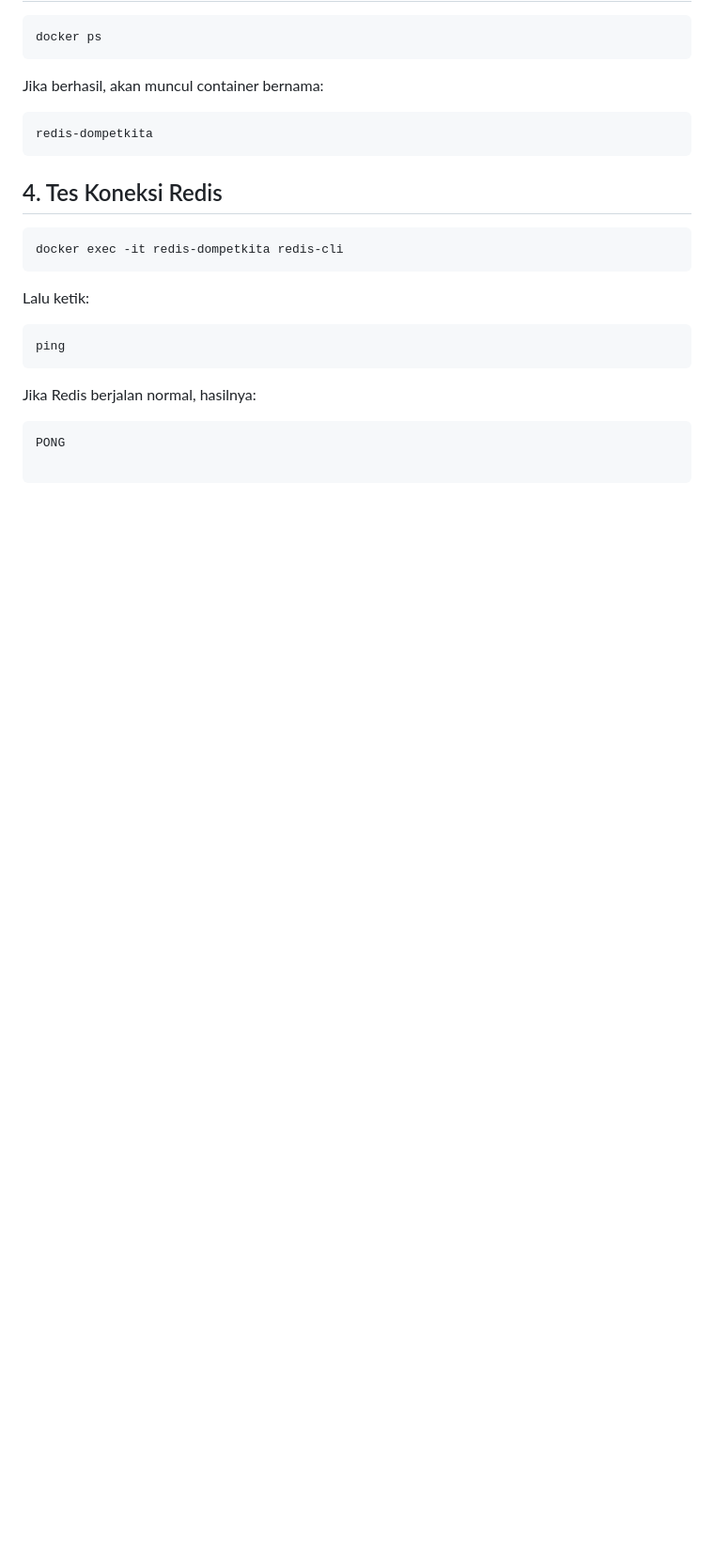
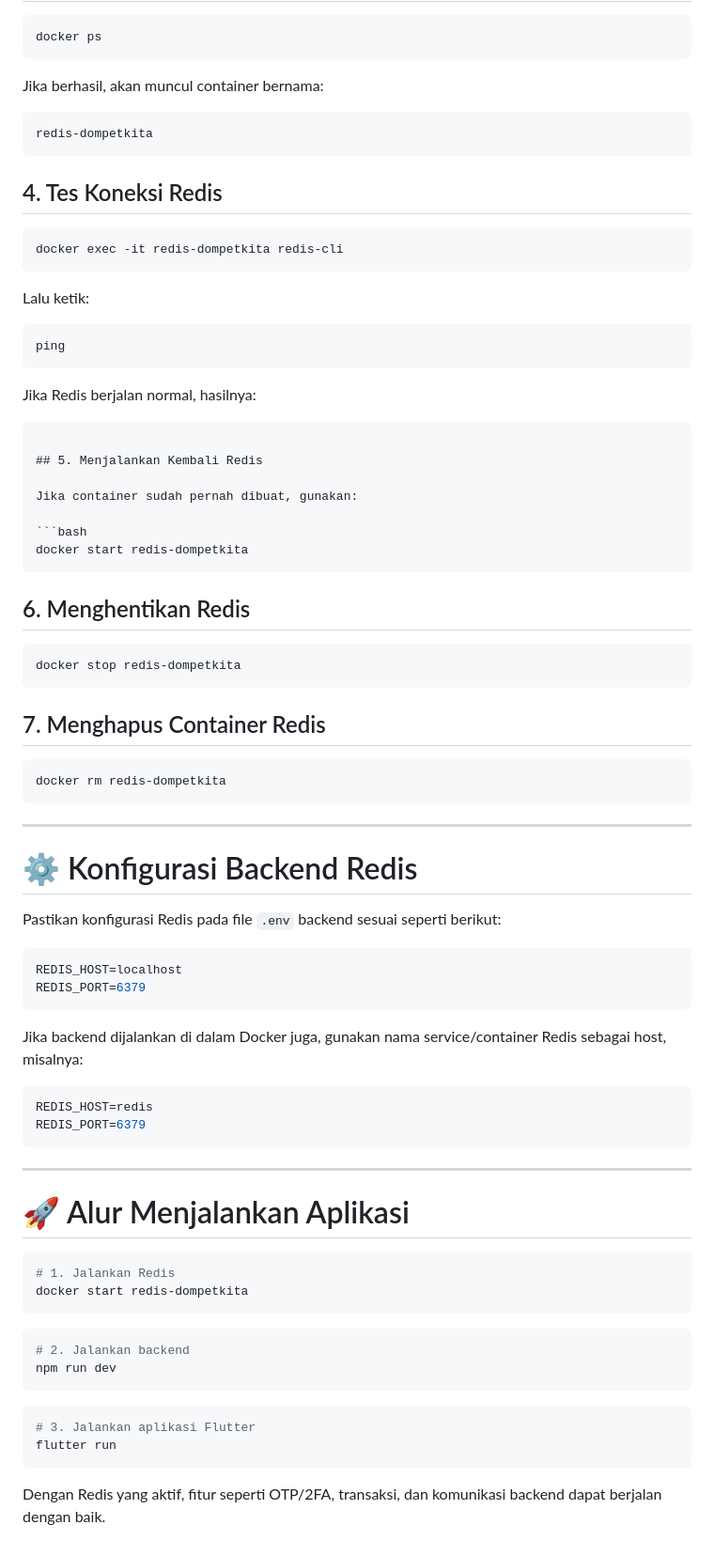
Before and after one commit to ginaa07/be-money, a Markdown page: README.md, the part around the change. Shown at 94% size. Rendered like a GitHub page; blank space fills up the shorter version.

Commit message:
feat: add konfigurasi docker, alur menjalankan aplikasi

````diff
--- a/README.md
+++ b/README.md
@@ -363,4 +363,62 @@ ping
 Jika Redis berjalan normal, hasilnya:
 
 ```text
-PONG
+
+## 5. Menjalankan Kembali Redis
+
+Jika container sudah pernah dibuat, gunakan:
+
+```bash
+docker start redis-dompetkita
+```
+
+## 6. Menghentikan Redis
+
+```bash
+docker stop redis-dompetkita
+```
+
+## 7. Menghapus Container Redis
+
+```bash
+docker rm redis-dompetkita
+```
+
+---
+
+# ⚙️ Konfigurasi Backend Redis
+
+Pastikan konfigurasi Redis pada file `.env` backend sesuai seperti berikut:
+
+```env
+REDIS_HOST=localhost
+REDIS_PORT=6379
+```
+
+Jika backend dijalankan di dalam Docker juga, gunakan nama service/container Redis sebagai host, misalnya:
+
+```env
+REDIS_HOST=redis
+REDIS_PORT=6379
+```
+
+---
+
+# 🚀 Alur Menjalankan Aplikasi
+
+```bash
+# 1. Jalankan Redis
+docker start redis-dompetkita
+```
+
+```bash
+# 2. Jalankan backend
+npm run dev
+```
+
+```bash
+# 3. Jalankan aplikasi Flutter
+flutter run
+```
+
+Dengan Redis yang aktif, fitur seperti OTP/2FA, transaksi, dan komunikasi backend dapat berjalan dengan baik.
````
